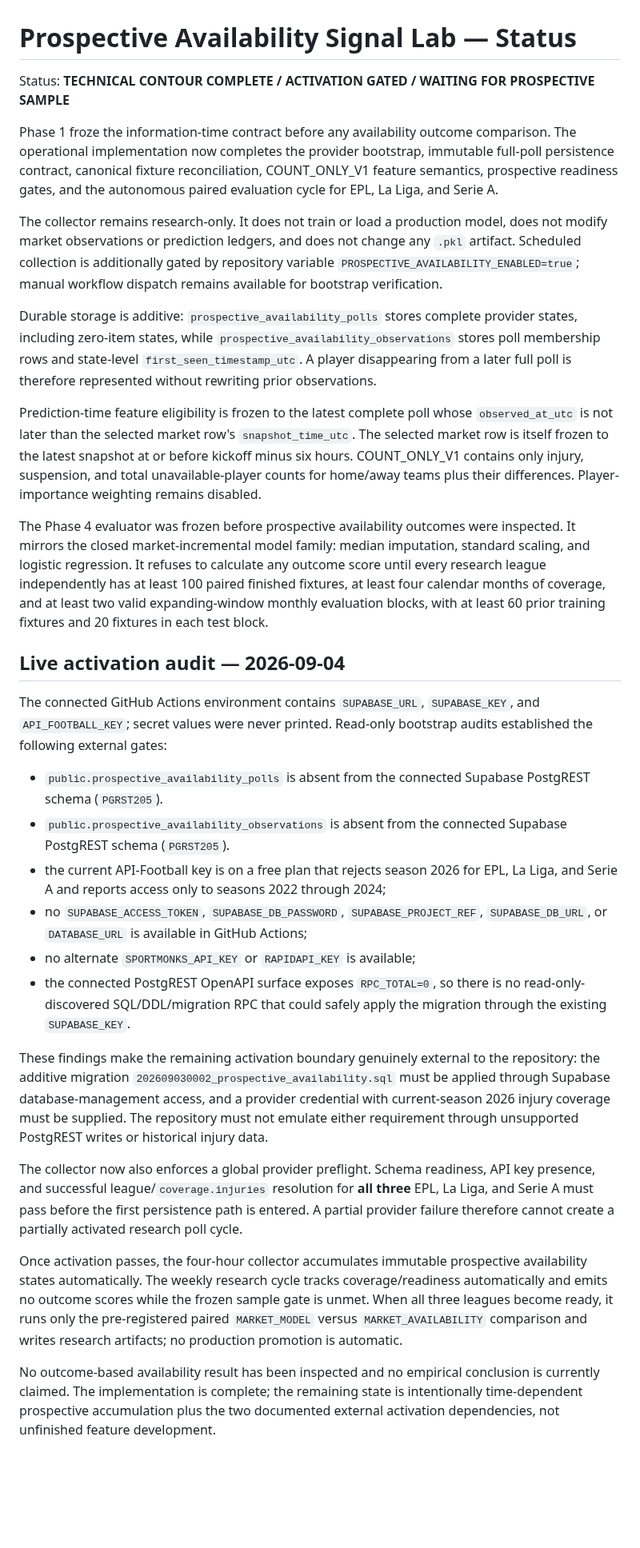
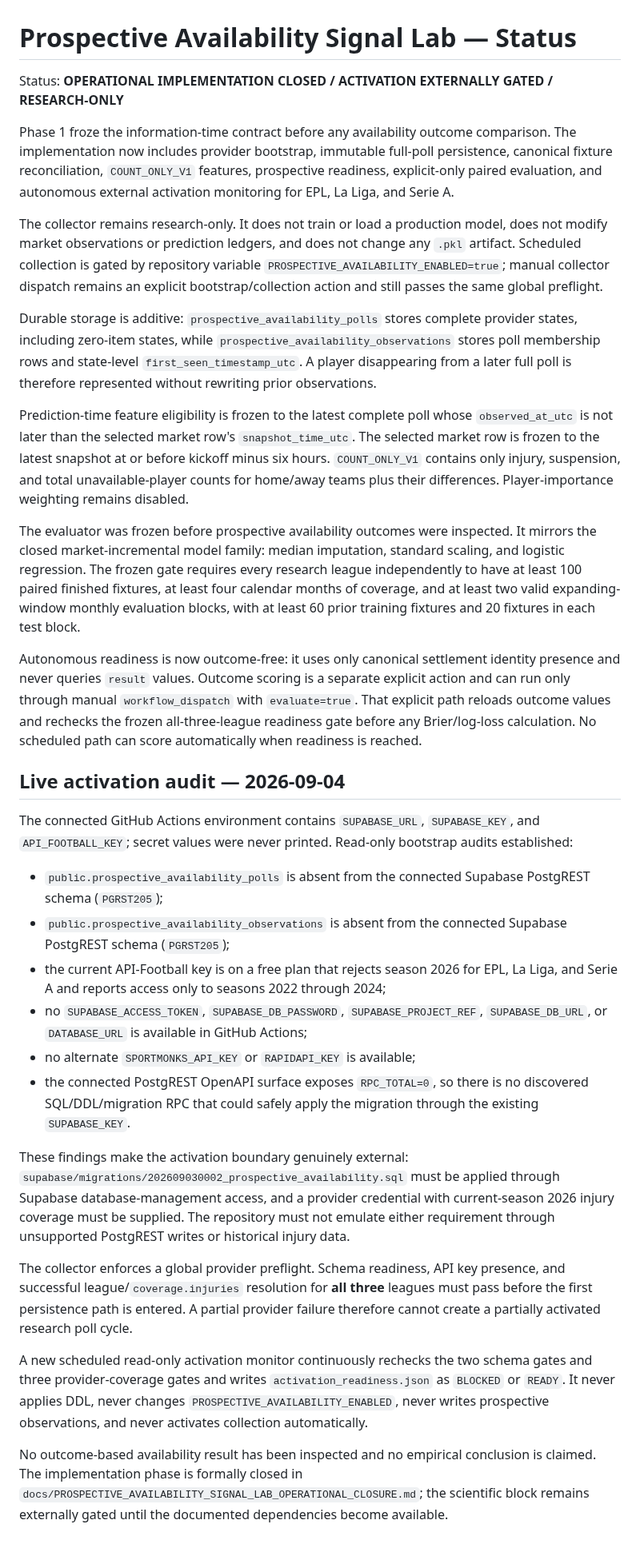
Before and after one commit to MaksimBlud/football-ai, a Markdown page: docs/PROSPECTIVE_AVAILABILITY_SIGNAL_LAB_STATUS.md, the part around the change. Shown at 80% size. Rendered like a GitHub page; blank space fills up the shorter version.

Commit message:
Clarify availability operational closure and evaluation gate

```diff
--- a/docs/PROSPECTIVE_AVAILABILITY_SIGNAL_LAB_STATUS.md
+++ b/docs/PROSPECTIVE_AVAILABILITY_SIGNAL_LAB_STATUS.md
@@ -1,32 +1,34 @@
 # Prospective Availability Signal Lab — Status
 
-Status: **TECHNICAL CONTOUR COMPLETE / ACTIVATION GATED / WAITING FOR PROSPECTIVE SAMPLE**
+Status: **OPERATIONAL IMPLEMENTATION CLOSED / ACTIVATION EXTERNALLY GATED / RESEARCH-ONLY**
 
-Phase 1 froze the information-time contract before any availability outcome comparison. The operational implementation now completes the provider bootstrap, immutable full-poll persistence contract, canonical fixture reconciliation, COUNT_ONLY_V1 feature semantics, prospective readiness gates, and the autonomous paired evaluation cycle for EPL, La Liga, and Serie A.
+Phase 1 froze the information-time contract before any availability outcome comparison. The implementation now includes provider bootstrap, immutable full-poll persistence, canonical fixture reconciliation, `COUNT_ONLY_V1` features, prospective readiness, explicit-only paired evaluation, and autonomous external activation monitoring for EPL, La Liga, and Serie A.
 
-The collector remains research-only. It does not train or load a production model, does not modify market observations or prediction ledgers, and does not change any `.pkl` artifact. Scheduled collection is additionally gated by repository variable `PROSPECTIVE_AVAILABILITY_ENABLED=true`; manual workflow dispatch remains available for bootstrap verification.
+The collector remains research-only. It does not train or load a production model, does not modify market observations or prediction ledgers, and does not change any `.pkl` artifact. Scheduled collection is gated by repository variable `PROSPECTIVE_AVAILABILITY_ENABLED=true`; manual collector dispatch remains an explicit bootstrap/collection action and still passes the same global preflight.
 
 Durable storage is additive: `prospective_availability_polls` stores complete provider states, including zero-item states, while `prospective_availability_observations` stores poll membership rows and state-level `first_seen_timestamp_utc`. A player disappearing from a later full poll is therefore represented without rewriting prior observations.
 
-Prediction-time feature eligibility is frozen to the latest complete poll whose `observed_at_utc` is not later than the selected market row's `snapshot_time_utc`. The selected market row is itself frozen to the latest snapshot at or before kickoff minus six hours. COUNT_ONLY_V1 contains only injury, suspension, and total unavailable-player counts for home/away teams plus their differences. Player-importance weighting remains disabled.
+Prediction-time feature eligibility is frozen to the latest complete poll whose `observed_at_utc` is not later than the selected market row's `snapshot_time_utc`. The selected market row is frozen to the latest snapshot at or before kickoff minus six hours. `COUNT_ONLY_V1` contains only injury, suspension, and total unavailable-player counts for home/away teams plus their differences. Player-importance weighting remains disabled.
 
-The Phase 4 evaluator was frozen before prospective availability outcomes were inspected. It mirrors the closed market-incremental model family: median imputation, standard scaling, and logistic regression. It refuses to calculate any outcome score until every research league independently has at least 100 paired finished fixtures, at least four calendar months of coverage, and at least two valid expanding-window monthly evaluation blocks, with at least 60 prior training fixtures and 20 fixtures in each test block.
+The evaluator was frozen before prospective availability outcomes were inspected. It mirrors the closed market-incremental model family: median imputation, standard scaling, and logistic regression. The frozen gate requires every research league independently to have at least 100 paired finished fixtures, at least four calendar months of coverage, and at least two valid expanding-window monthly evaluation blocks, with at least 60 prior training fixtures and 20 fixtures in each test block.
+
+Autonomous readiness is now outcome-free: it uses only canonical settlement identity presence and never queries `result` values. Outcome scoring is a separate explicit action and can run only through manual `workflow_dispatch` with `evaluate=true`. That explicit path reloads outcome values and rechecks the frozen all-three-league readiness gate before any Brier/log-loss calculation. No scheduled path can score automatically when readiness is reached.
 
 ## Live activation audit — 2026-09-04
 
-The connected GitHub Actions environment contains `SUPABASE_URL`, `SUPABASE_KEY`, and `API_FOOTBALL_KEY`; secret values were never printed. Read-only bootstrap audits established the following external gates:
+The connected GitHub Actions environment contains `SUPABASE_URL`, `SUPABASE_KEY`, and `API_FOOTBALL_KEY`; secret values were never printed. Read-only bootstrap audits established:
 
-- `public.prospective_availability_polls` is absent from the connected Supabase PostgREST schema (`PGRST205`).
-- `public.prospective_availability_observations` is absent from the connected Supabase PostgREST schema (`PGRST205`).
+- `public.prospective_availability_polls` is absent from the connected Supabase PostgREST schema (`PGRST205`);
+- `public.prospective_availability_observations` is absent from the connected Supabase PostgREST schema (`PGRST205`);
 - the current API-Football key is on a free plan that rejects season 2026 for EPL, La Liga, and Serie A and reports access only to seasons 2022 through 2024;
 - no `SUPABASE_ACCESS_TOKEN`, `SUPABASE_DB_PASSWORD`, `SUPABASE_PROJECT_REF`, `SUPABASE_DB_URL`, or `DATABASE_URL` is available in GitHub Actions;
 - no alternate `SPORTMONKS_API_KEY` or `RAPIDAPI_KEY` is available;
-- the connected PostgREST OpenAPI surface exposes `RPC_TOTAL=0`, so there is no read-only-discovered SQL/DDL/migration RPC that could safely apply the migration through the existing `SUPABASE_KEY`.
+- the connected PostgREST OpenAPI surface exposes `RPC_TOTAL=0`, so there is no discovered SQL/DDL/migration RPC that could safely apply the migration through the existing `SUPABASE_KEY`.
 
-These findings make the remaining activation boundary genuinely external to the repository: the additive migration `202609030002_prospective_availability.sql` must be applied through Supabase database-management access, and a provider credential with current-season 2026 injury coverage must be supplied. The repository must not emulate either requirement through unsupported PostgREST writes or historical injury data.
+These findings make the activation boundary genuinely external: `supabase/migrations/202609030002_prospective_availability.sql` must be applied through Supabase database-management access, and a provider credential with current-season 2026 injury coverage must be supplied. The repository must not emulate either requirement through unsupported PostgREST writes or historical injury data.
 
-The collector now also enforces a global provider preflight. Schema readiness, API key presence, and successful league/`coverage.injuries` resolution for **all three** EPL, La Liga, and Serie A must pass before the first persistence path is entered. A partial provider failure therefore cannot create a partially activated research poll cycle.
+The collector enforces a global provider preflight. Schema readiness, API key presence, and successful league/`coverage.injuries` resolution for **all three** leagues must pass before the first persistence path is entered. A partial provider failure therefore cannot create a partially activated research poll cycle.
 
-Once activation passes, the four-hour collector accumulates immutable prospective availability states automatically. The weekly research cycle tracks coverage/readiness automatically and emits no outcome scores while the frozen sample gate is unmet. When all three leagues become ready, it runs only the pre-registered paired `MARKET_MODEL` versus `MARKET_AVAILABILITY` comparison and writes research artifacts; no production promotion is automatic.
+A new scheduled read-only activation monitor continuously rechecks the two schema gates and three provider-coverage gates and writes `activation_readiness.json` as `BLOCKED` or `READY`. It never applies DDL, never changes `PROSPECTIVE_AVAILABILITY_ENABLED`, never writes prospective observations, and never activates collection automatically.
 
-No outcome-based availability result has been inspected and no empirical conclusion is currently claimed. The implementation is complete; the remaining state is intentionally time-dependent prospective accumulation plus the two documented external activation dependencies, not unfinished feature development.
+No outcome-based availability result has been inspected and no empirical conclusion is claimed. The implementation phase is formally closed in `docs/PROSPECTIVE_AVAILABILITY_SIGNAL_LAB_OPERATIONAL_CLOSURE.md`; the scientific block remains externally gated until the documented dependencies become available.
```
